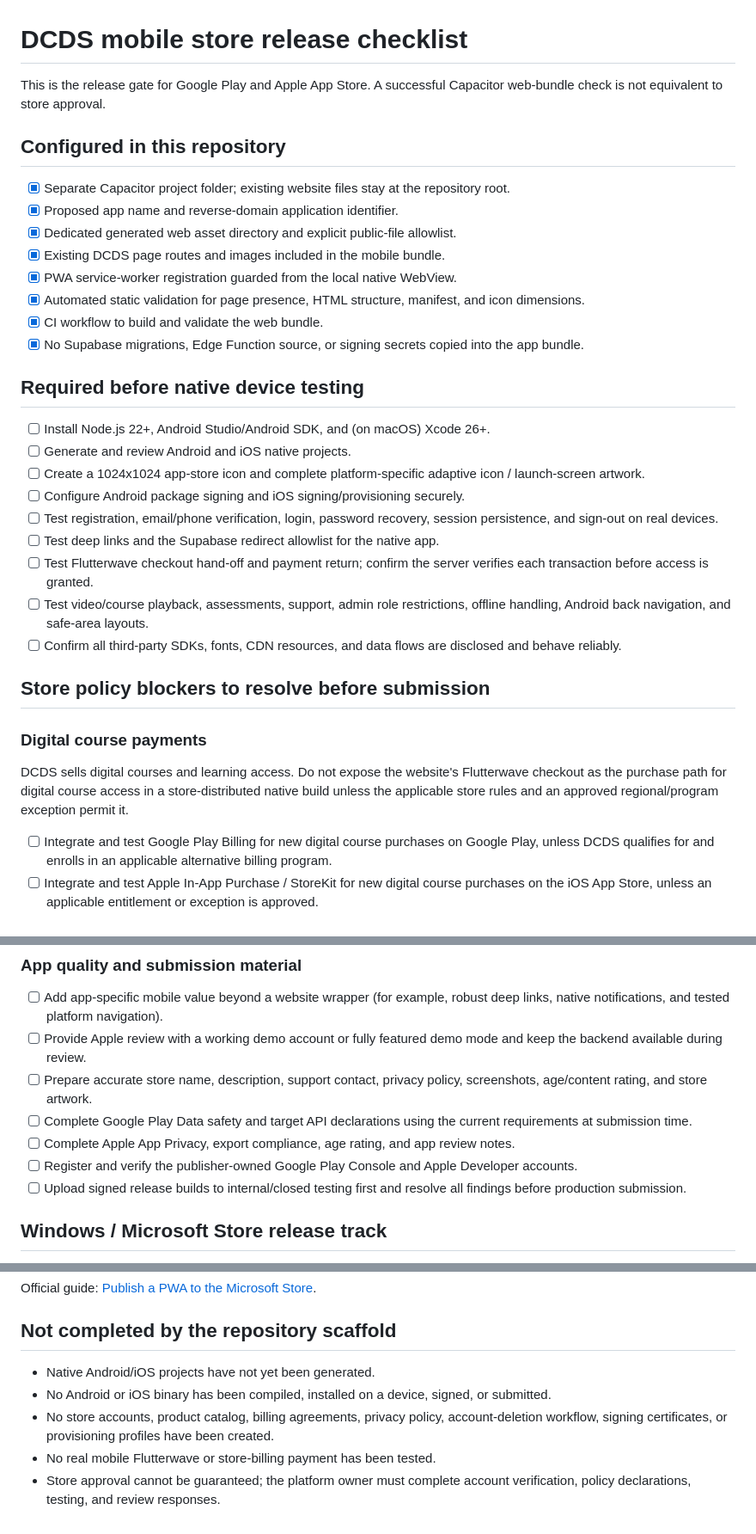
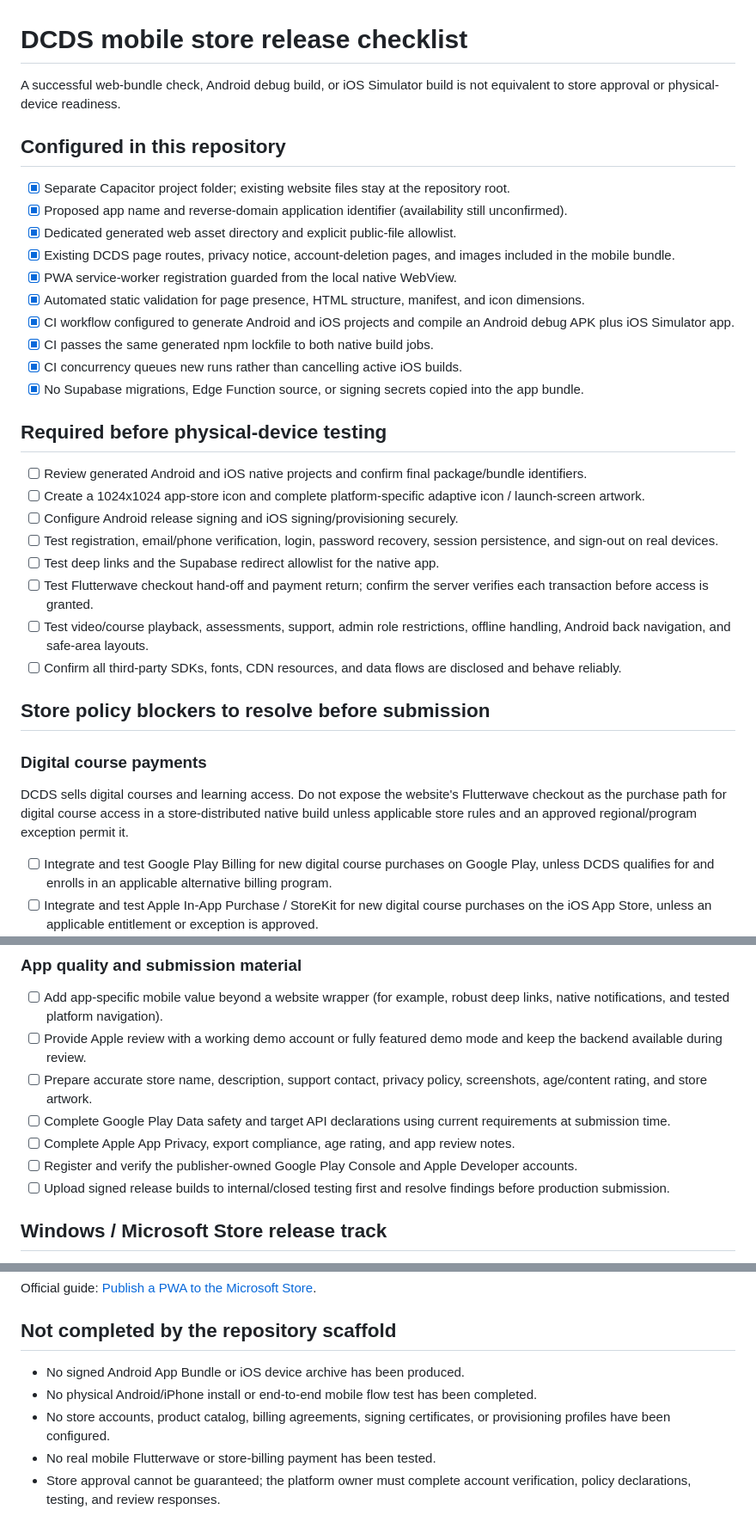
Before and after one commit to dechampions03-leader/De_Champions_Digital_Service, a Markdown page: mobile-app/STORE-RELEASE-CHECKLIST.md, 3 parts joined by grey strips. Shown at 86% size. Rendered like a GitHub page.

Commit message:
docs(mobile): align release gates with native CI

```diff
--- a/mobile-app/STORE-RELEASE-CHECKLIST.md
+++ b/mobile-app/STORE-RELEASE-CHECKLIST.md
@@ -1,24 +1,25 @@
 # DCDS mobile store release checklist
 
-This is the release gate for Google Play and Apple App Store. A successful Capacitor web-bundle check is not equivalent to store approval.
+A successful web-bundle check, Android debug build, or iOS Simulator build is not equivalent to store approval or physical-device readiness.
 
 ## Configured in this repository
 
 - [x] Separate Capacitor project folder; existing website files stay at the repository root.
-- [x] Proposed app name and reverse-domain application identifier.
+- [x] Proposed app name and reverse-domain application identifier (availability still unconfirmed).
 - [x] Dedicated generated web asset directory and explicit public-file allowlist.
-- [x] Existing DCDS page routes and images included in the mobile bundle.
+- [x] Existing DCDS page routes, privacy notice, account-deletion pages, and images included in the mobile bundle.
 - [x] PWA service-worker registration guarded from the local native WebView.
 - [x] Automated static validation for page presence, HTML structure, manifest, and icon dimensions.
-- [x] CI workflow to build and validate the web bundle.
+- [x] CI workflow configured to generate Android and iOS projects and compile an Android debug APK plus iOS Simulator app.
+- [x] CI passes the same generated npm lockfile to both native build jobs.
+- [x] CI concurrency queues new runs rather than cancelling active iOS builds.
 - [x] No Supabase migrations, Edge Function source, or signing secrets copied into the app bundle.
 
-## Required before native device testing
+## Required before physical-device testing
 
-- [ ] Install Node.js 22+, Android Studio/Android SDK, and (on macOS) Xcode 26+.
-- [ ] Generate and review Android and iOS native projects.
+- [ ] Review generated Android and iOS native projects and confirm final package/bundle identifiers.
 - [ ] Create a 1024x1024 app-store icon and complete platform-specific adaptive icon / launch-screen artwork.
-- [ ] Configure Android package signing and iOS signing/provisioning securely.
+- [ ] Configure Android release signing and iOS signing/provisioning securely.
 - [ ] Test registration, email/phone verification, login, password recovery, session persistence, and sign-out on real devices.
 - [ ] Test deep links and the Supabase redirect allowlist for the native app.
 - [ ] Test Flutterwave checkout hand-off and payment return; confirm the server verifies each transaction before access is granted.
@@ -29,7 +30,7 @@ This is the release gate for Google Play and Apple App Store. A successful Capac
 
 ### Digital course payments
 
-DCDS sells digital courses and learning access. Do not expose the website's Flutterwave checkout as the purchase path for digital course access in a store-distributed native build unless the applicable store rules and an approved regional/program exception permit it.
+DCDS sells digital courses and learning access. Do not expose the website's Flutterwave checkout as the purchase path for digital course access in a store-distributed native build unless applicable store rules and an approved regional/program exception permit it.
 
 - [ ] Integrate and test Google Play Billing for new digital course purchases on Google Play, unless DCDS qualifies for and enrolls in an applicable alternative billing program.
 - [ ] Integrate and test Apple In-App Purchase / StoreKit for new digital course purchases on the iOS App Store, unless an applicable entitlement or exception is approved.
@@ -62,10 +63,10 @@ Official references: [Apple privacy requirements](https://developer.apple.com/ap
 - [ ] Add app-specific mobile value beyond a website wrapper (for example, robust deep links, native notifications, and tested platform navigation).
 - [ ] Provide Apple review with a working demo account or fully featured demo mode and keep the backend available during review.
 - [ ] Prepare accurate store name, description, support contact, privacy policy, screenshots, age/content rating, and store artwork.
-- [ ] Complete Google Play Data safety and target API declarations using the current requirements at submission time.
+- [ ] Complete Google Play Data safety and target API declarations using current requirements at submission time.
 - [ ] Complete Apple App Privacy, export compliance, age rating, and app review notes.
 - [ ] Register and verify the publisher-owned Google Play Console and Apple Developer accounts.
-- [ ] Upload signed release builds to internal/closed testing first and resolve all findings before production submission.
+- [ ] Upload signed release builds to internal/closed testing first and resolve findings before production submission.
 
 ## Windows / Microsoft Store release track
 
@@ -82,8 +83,8 @@ Official guide: [Publish a PWA to the Microsoft Store](https://learn.microsoft.c
 
 ## Not completed by the repository scaffold
 
-- Native Android/iOS projects have not yet been generated.
-- No Android or iOS binary has been compiled, installed on a device, signed, or submitted.
-- No store accounts, product catalog, billing agreements, privacy policy, account-deletion workflow, signing certificates, or provisioning profiles have been created.
+- No signed Android App Bundle or iOS device archive has been produced.
+- No physical Android/iPhone install or end-to-end mobile flow test has been completed.
+- No store accounts, product catalog, billing agreements, signing certificates, or provisioning profiles have been configured.
 - No real mobile Flutterwave or store-billing payment has been tested.
 - Store approval cannot be guaranteed; the platform owner must complete account verification, policy declarations, testing, and review responses.
```
Also changed, not shown: other parts of mobile-app/STORE-RELEASE-CHECKLIST.md (+1 -1 lines).
